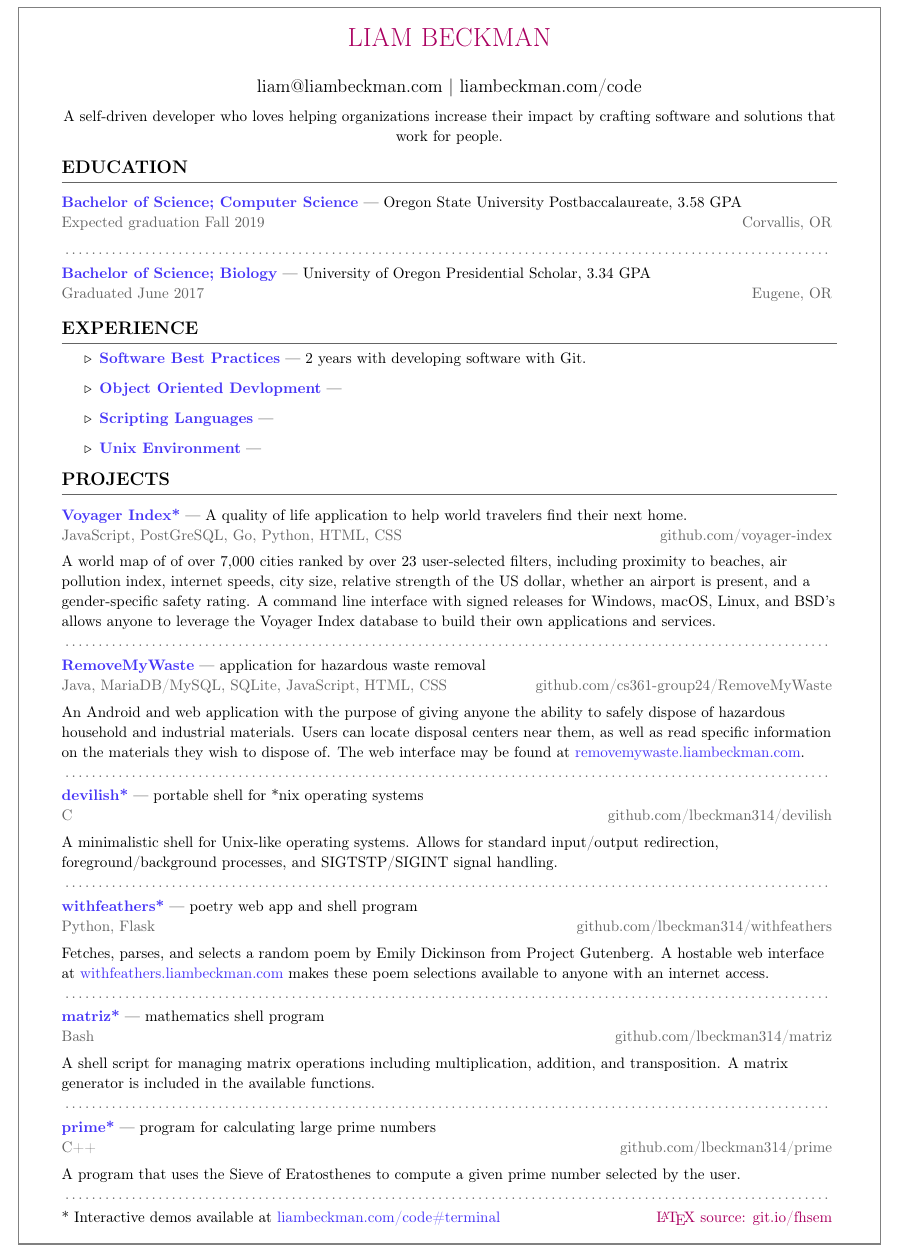
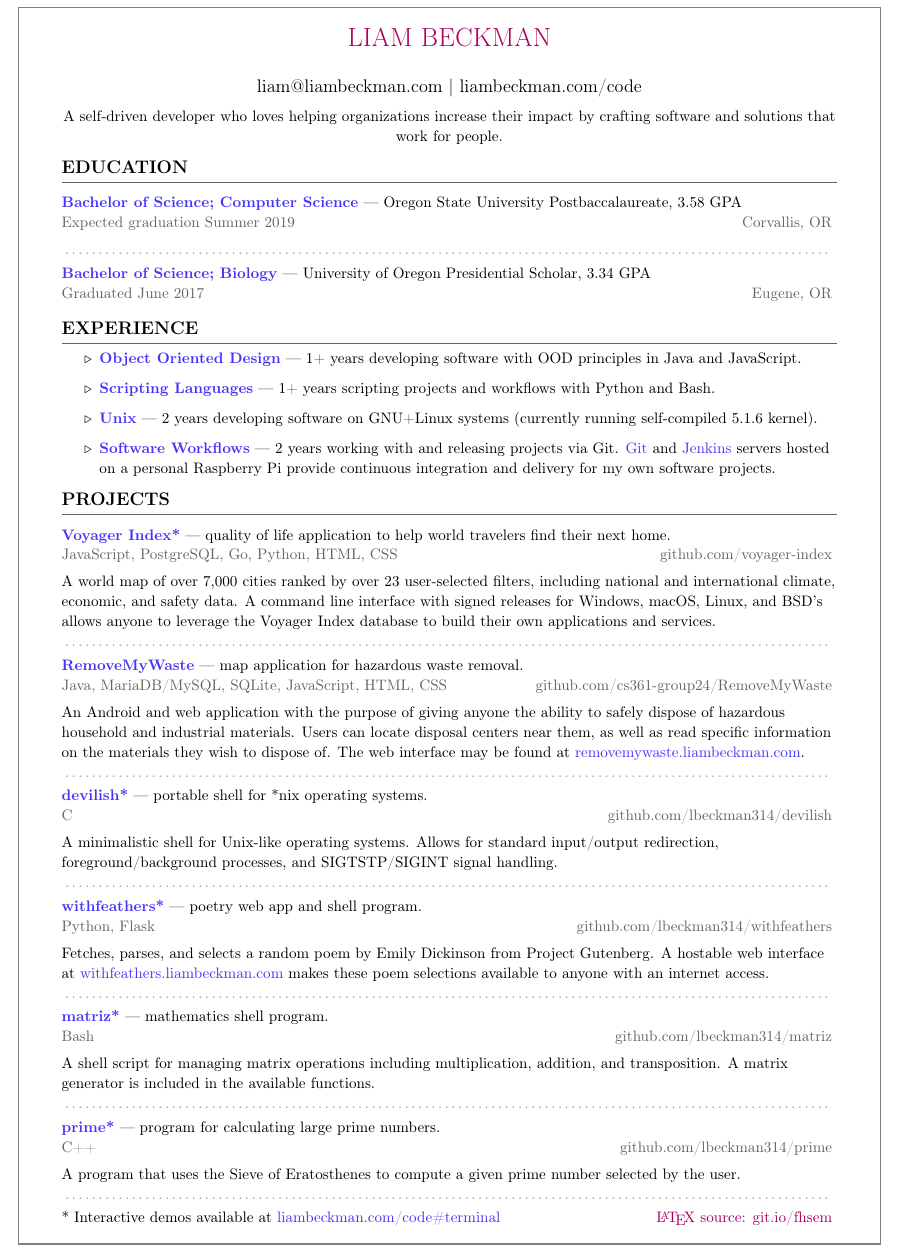
Before and after one commit to lbeckman314/resume, a LaTeX CV (resume-liam-beckman.tex, which reads include/devilish.tex, include/education.tex, include/matriz.tex): part of the page, cut so that both start at the same text. Compiled offline with pdfLaTeX.

Commit message:
Update with experience.

```diff
--- a/include/devilish.tex
+++ b/include/devilish.tex
@@ -1,6 +1,6 @@
 \showoff
 {\href{https://liambeckman.com/code/devilish}{devilish*}}
-{portable shell for *nix operating systems}
+{portable shell for *nix operating systems.}
 {C}
 {\href{https://github.com/lbeckman314/devilish}{github.com/lbeckman314/devilish}}
 
--- a/include/education.tex
+++ b/include/education.tex
@@ -1,7 +1,7 @@
 \showoff
 {Bachelor of Science; Computer Science}
 {Oregon State University Postbaccalaureate, 3.58 GPA}
-{Expected graduation Fall 2019}
+{Expected graduation Summer 2019}
 {Corvallis, OR}
 
 \myBreak
--- a/include/matriz.tex
+++ b/include/matriz.tex
@@ -1,6 +1,6 @@
 \showoff
 {\href{https://liambeckman.com/code/matriz}{matriz*}}
-{mathematics shell program}
+{mathematics shell program.}
 {Bash}
 {\href{https://github.com/lbeckman314/matriz}{github.com/lbeckman314/matriz}}
 
--- a/include/removemywaste.tex
+++ b/include/removemywaste.tex
@@ -1,6 +1,6 @@
 \showoff
-{\href{https://liambeckman.com/code/matriz}{RemoveMyWaste}}
-{application for hazardous waste removal}
+{\href{https://removemywaste.liambeckman.com/}{RemoveMyWaste}}
+{map application for hazardous waste removal.}
 {Java, MariaDB/MySQL, SQLite, JavaScript, HTML, CSS}
 {\href{https://github.com/cs361-group24/RemoveMyWaste}{github.com/cs361-group24/RemoveMyWaste}}
 
--- a/include/voyager-index.tex
+++ b/include/voyager-index.tex
@@ -1,9 +1,10 @@
 \showoff
-{\href{voyager-index.herokuapp.com}{Voyager Index*}}
-{A quality of life application to help world travelers find their next home.}
-{JavaScript, PostGreSQL, Go, Python, HTML, CSS}
+{\href{https://voyager-index.herokuapp.com}{Voyager Index*}}
+{quality of life application to help world travelers find their next home.}
+{JavaScript, PostgreSQL, Go, Python, HTML, CSS}
 {\href{https://github.com/voyager-index/}{github.com/voyager-index}}
 
-A world map of of over 7,000 cities ranked by over 23 user-selected filters, including proximity to beaches, air pollution index, internet speeds, city size, relative strength of the US dollar, whether an airport is present, and a gender-specific safety rating. A command line interface with signed releases for Windows, macOS, Linux, and BSD’s allows anyone to leverage the Voyager Index database to build their own applications and services.
+A world map of over 7,000 cities ranked by over 23 user-selected filters, including national and international climate,
+economic, and safety data. A command line interface with signed releases for Windows, macOS, Linux, and BSD’s allows anyone to leverage the Voyager Index database to build their own applications and services.
 
 \myBreak
--- a/main.tex
+++ b/main.tex
@@ -19,6 +19,7 @@
 \usepackage{xcolor}
 \definecolor{my-blue}{HTML}{4635f7}
 \definecolor{my-grey}{RGB}{100,100,100}
+\definecolor{my-grey-light}{RGB}{150,150,150}
 \definecolor{my-red}{HTML}{AA0060}
 
 %% url links
@@ -67,7 +68,7 @@
 }
 
 \newcommand{\myBreak} {
-    \textcolor{my-grey}{\dotfill}
+    \textcolor{my-grey-light}{\dotfill}
     \smallskip
     \\
 }
--- a/resume-liam-beckman.tex
+++ b/resume-liam-beckman.tex
@@ -24,10 +24,10 @@ A self-driven developer who loves helping organizations increase their impact by
 
 \vspace{-1em}
 \begin{itemize}[label=$\triangleright$]
-    \myItem{Software Best Practices}2 years with developing software with Git.
-    \myItem{Object Oriented Devlopment}
-    \myItem{Scripting Languages}
-    \myItem{Unix Environment}
+    \myItem{Object Oriented Design}1+ years developing software with OOD principles in Java and JavaScript.
+    \myItem{Scripting Languages}1+ years scripting projects and workflows with Python and Bash.
+    \myItem{Unix}2 years developing software on GNU+Linux systems (currently running self-compiled 5.1.6 kernel).
+    \myItem{Software Workflows}2 years working with and releasing projects via Git. \textcolor{my-blue}{\href{https://git.liambeckman.com/}{Git}} and \textcolor{my-blue}{\href{https://liambeckman.com/jenkins/blue/organizations/jenkins/pipelines/}{Jenkins}} servers hosted on a personal Raspberry Pi provide continuous integration and delivery for my own software projects.
 \end{itemize}
 
 \medbreak
```
Also changed, not shown: include/convida.tex (added, +8 -0 lines), include/demo.tex (added, +8 -0 lines), include/liambeckman.com.tex (+1 -1 lines), include/prime.tex (+1 -1 lines), include/withfeathers.tex (+1 -1 lines), resume-liam-beckman.pdf (added), 1 other file.
